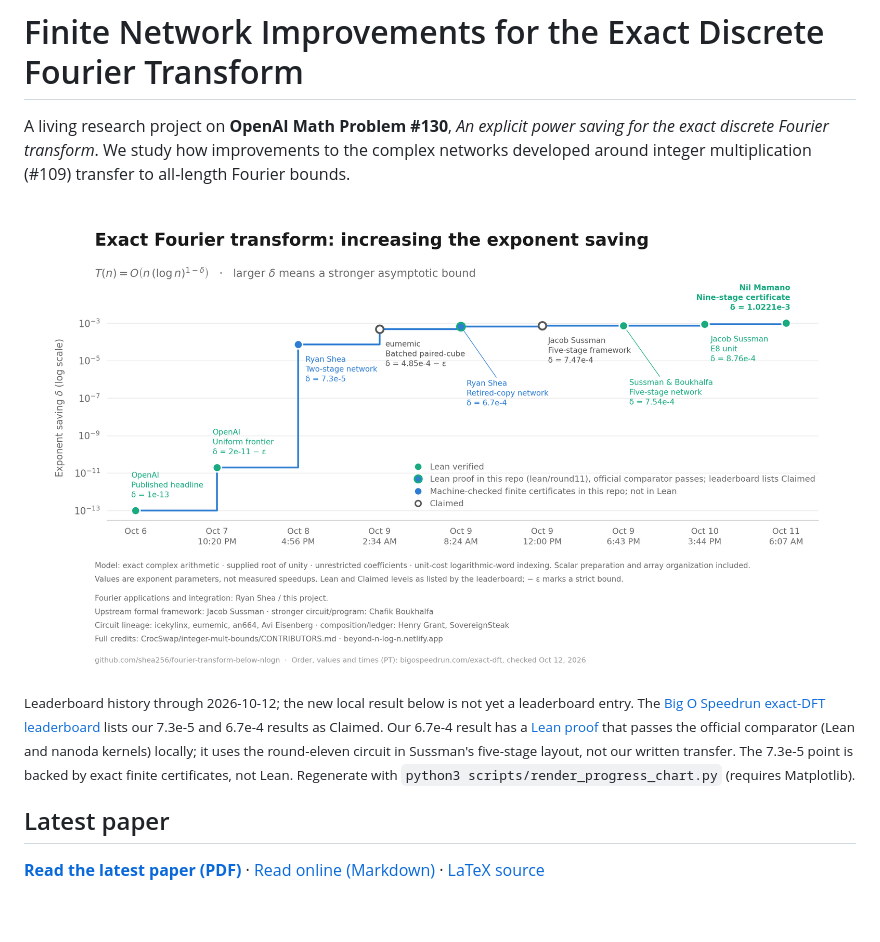
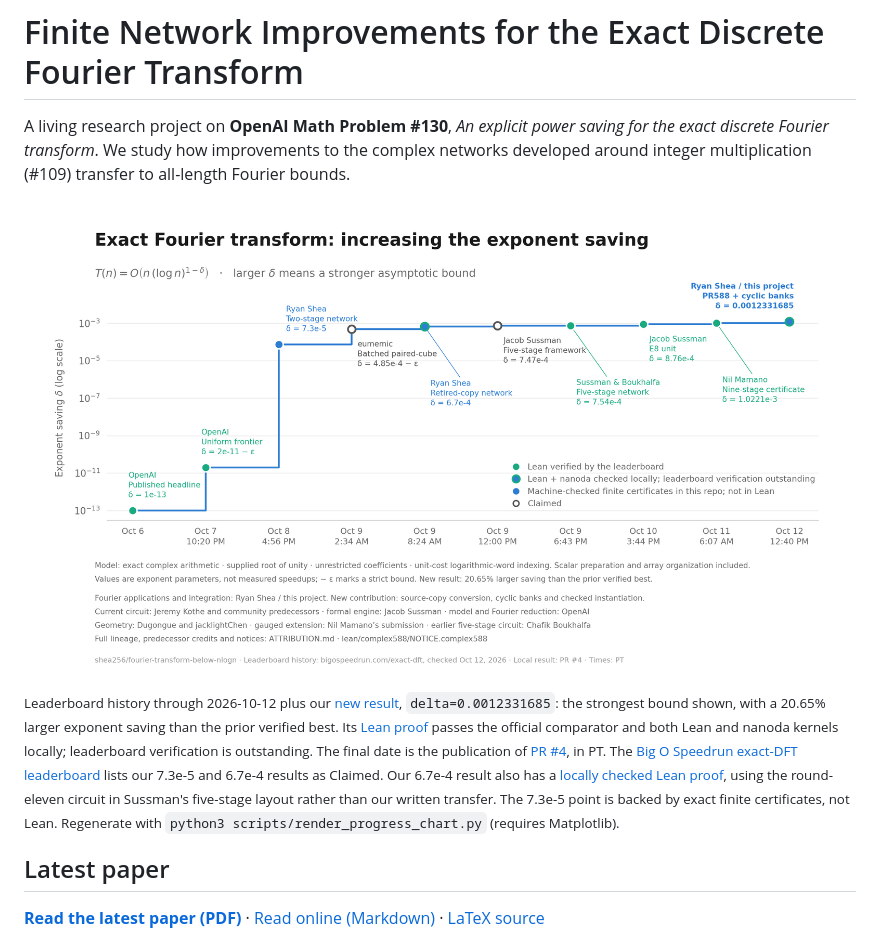
Before and after one commit to shea256/fourier-transform-below-nlogn, a Markdown page: README.md, the part around the change printed below. Drawn GitHub-style; pictures changed too: assets/fourier-exponent-progress.png; blank space fills up the shorter version.

Commit message:
Show the new locally verified DFT bound on the progress chart

```diff
--- a/README.md
+++ b/README.md
@@ -6,5 +6,5 @@ A living research project on **OpenAI Math Problem #130**, *An explicit power sa
 
-<sub>Leaderboard history through 2026-10-12; the new local result below is not yet a leaderboard entry. The [Big O Speedrun exact-DFT leaderboard](https://bigospeedrun.com/exact-dft) lists our 7.3e-5 and 6.7e-4 results as Claimed. Our 6.7e-4 result has a [Lean proof](lean/round11/) that passes the official comparator (Lean and nanoda kernels) locally; it uses the round-eleven circuit in Sussman's five-stage layout, not our written transfer. The 7.3e-5 point is backed by exact finite certificates, not Lean. Regenerate with `python3 scripts/render_progress_chart.py` (requires Matplotlib).</sub>
+<sub>Leaderboard history through 2026-10-12 plus our [new result](results/complex588.md), `delta=0.0012331685`: the strongest bound shown, with a 20.65% larger exponent saving than the prior verified best. Its [Lean proof](lean/complex588/) passes the official comparator and both Lean and nanoda kernels locally; leaderboard verification is outstanding. The final date is the publication of [PR #4](https://github.com/shea256/fourier-transform-below-nlogn/pull/4), in PT. The [Big O Speedrun exact-DFT leaderboard](https://bigospeedrun.com/exact-dft) lists our 7.3e-5 and 6.7e-4 results as Claimed. Our 6.7e-4 result also has a [locally checked Lean proof](lean/round11/), using the round-eleven circuit in Sussman's five-stage layout rather than our written transfer. The 7.3e-5 point is backed by exact finite certificates, not Lean. Regenerate with `python3 scripts/render_progress_chart.py` (requires Matplotlib).</sub>
 
 <!-- current-result:start -->
 
```
Also changed, not shown: other parts of README.md (+1 -1 lines), 1 other file.
